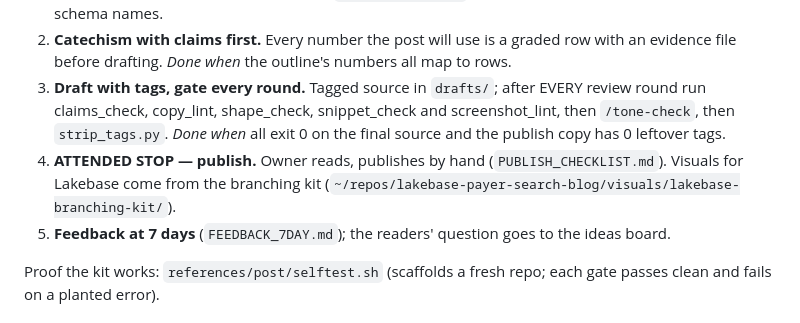
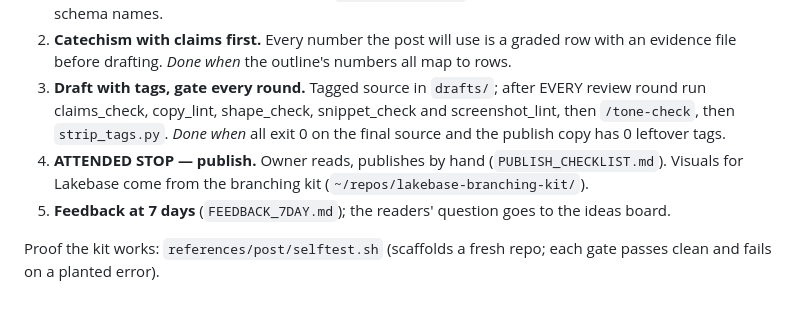
Before and after one commit to saselvan/claude-skills, a Markdown page: atelier/SKILL.md, the part around the change. GitHub-like rendering.

Commit message:
atelier post path: branching kit now lives in ~/repos/lakebase-branching-kit
Co-authored-by: Isaac <no-reply@databricks.com>

```diff
--- a/atelier/SKILL.md
+++ b/atelier/SKILL.md
@@ -102,7 +102,7 @@ Proven on lakebase-payer-search-blog (2026-10). The kit is `references/post/`; i
 1. **Scaffold, don't copy an old post.** Run `references/post/new-post.sh <dir> "<title>"`. It makes empty CATECHISM (with the claims table), STATE, SESSION_PLAN, DECISIONS (decision policy + `templates/standing-rules.md`), REGISTER, publish checklist, 7-day feedback note, and the gates in `tools/`. Never copy a previous post's CATECHISM or DECISIONS: they carry its claims and names. *Done when* the repo exists, has a remote, and `post.config.json` lists this project's customer, workspace and schema names.
 2. **Catechism with claims first.** Every number the post will use is a graded row with an evidence file before drafting. *Done when* the outline's numbers all map to rows.
 3. **Draft with tags, gate every round.** Tagged source in `drafts/`; after EVERY review round run claims_check, copy_lint, shape_check, snippet_check and screenshot_lint, then `/tone-check`, then `strip_tags.py`. *Done when* all exit 0 on the final source and the publish copy has 0 leftover tags.
-4. **ATTENDED STOP — publish.** Owner reads, publishes by hand (`PUBLISH_CHECKLIST.md`). Visuals for Lakebase come from the branching kit (`~/repos/lakebase-payer-search-blog/visuals/lakebase-branching-kit/`).
+4. **ATTENDED STOP — publish.** Owner reads, publishes by hand (`PUBLISH_CHECKLIST.md`). Visuals for Lakebase come from the branching kit (`~/repos/lakebase-branching-kit/`).
 5. **Feedback at 7 days** (`FEEDBACK_7DAY.md`); the readers' question goes to the ideas board.
 
 Proof the kit works: `references/post/selftest.sh` (scaffolds a fresh repo; each gate passes clean and fails on a planted error).
```
Also changed, not shown: 1 other file.
